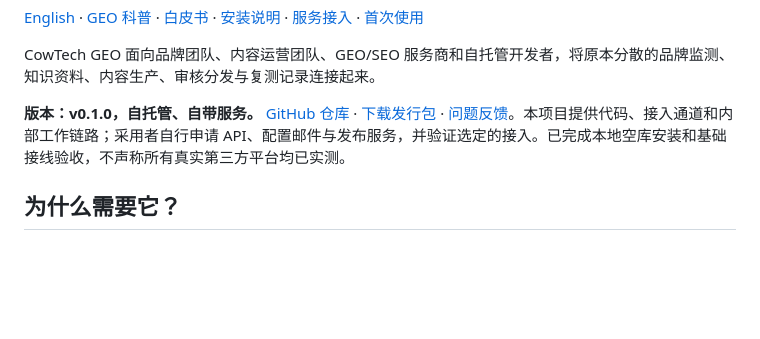
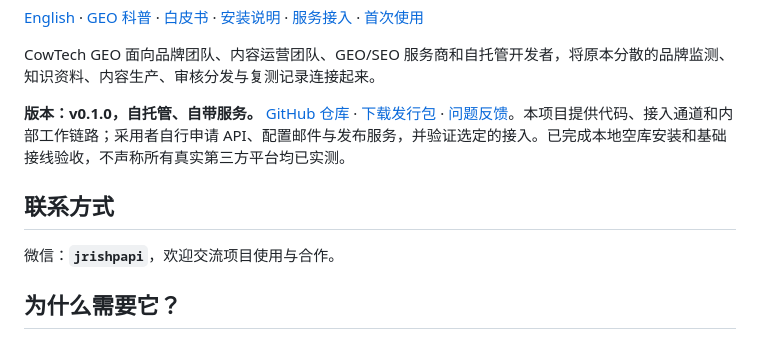
Before and after one commit to jrishpapi/cowtech-geo, a Markdown page: README.zh-CN.md, the part around the change. GitHub-like rendering; blank space fills up the shorter version.

```diff
--- a/README.zh-CN.md
+++ b/README.zh-CN.md
@@ -9,6 +9,10 @@
 CowTech GEO 面向品牌团队、内容运营团队、GEO/SEO 服务商和自托管开发者，将原本分散的品牌监测、知识资料、内容生产、审核分发与复测记录连接起来。
 
 **版本：v0.1.0，自托管、自带服务。** [GitHub 仓库](https://github.com/jrishpapi/cowtech-geo) · [下载发行包](https://github.com/jrishpapi/cowtech-geo/releases) · [问题反馈](https://github.com/jrishpapi/cowtech-geo/issues)。本项目提供代码、接入通道和内部工作链路；采用者自行申请 API、配置邮件与发布服务，并验证选定的接入。已完成本地空库安装和基础接线验收，不声称所有真实第三方平台均已实测。
+
+## 联系方式
+
+微信：**`jrishpapi`**，欢迎交流项目使用与合作。
 
 ## 为什么需要它？
 
```
Also changed, not shown: README.md (+4 -0 lines).
